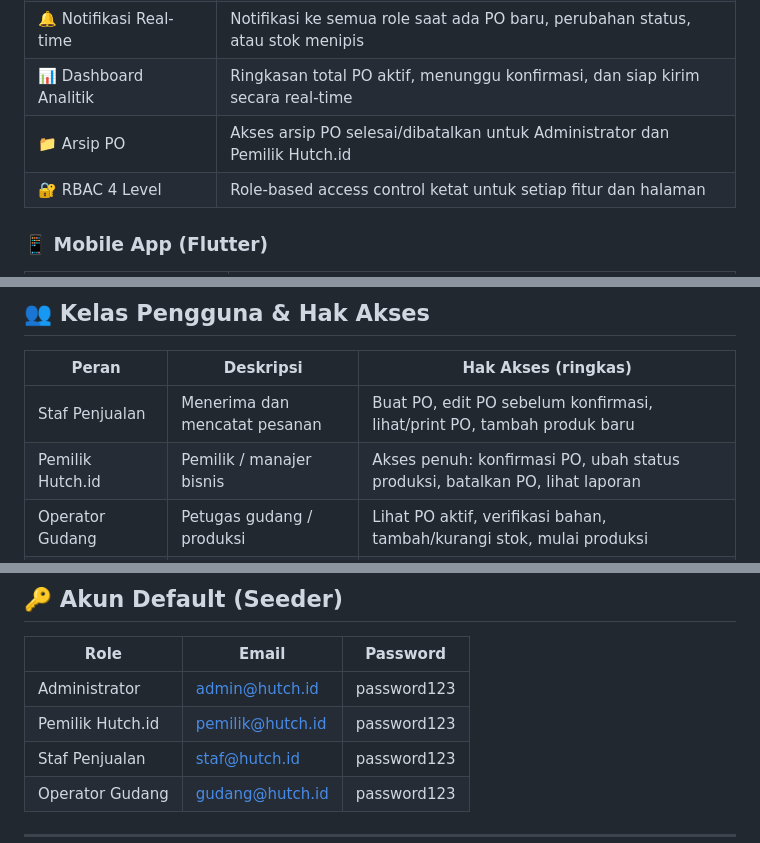
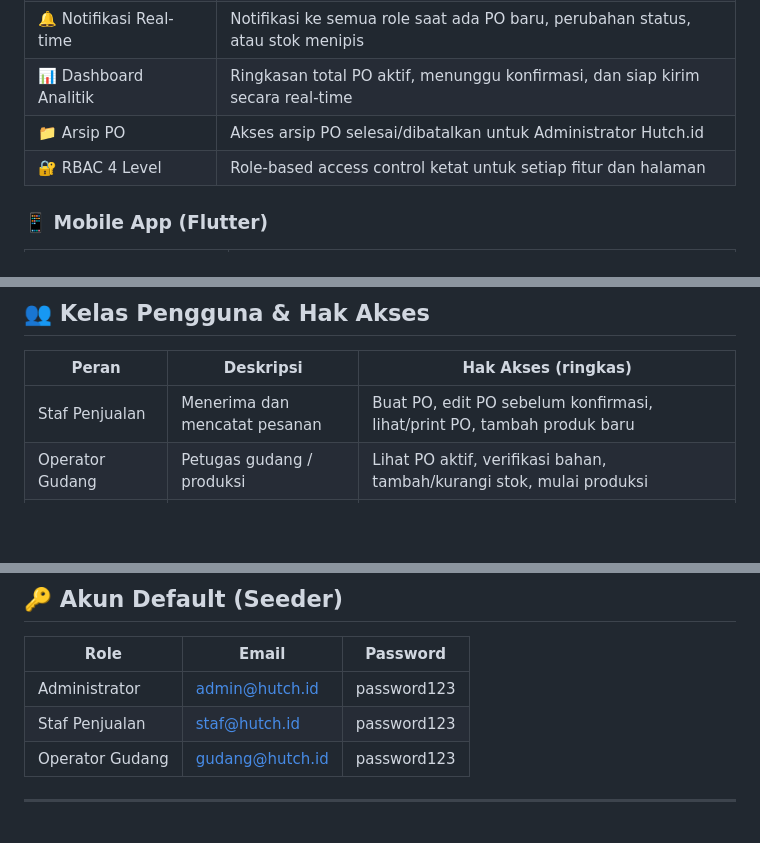
Before and after one commit to byedriand/hutch_id_Kelompok2, a Markdown page: README.md, 3 parts joined by grey strips. Drawn GitHub-style; blank space fills up the shorter version.

Commit message:
Update README New
Removed 'Pemilik' from the access rights description and updated the footer.

```diff
--- a/README.md
+++ b/README.md
@@ -67,7 +67,7 @@ Sistem ini mengelola seluruh siklus pesanan pelanggan **hutch.id** — produsen
 | ✅ Tambah Produk (Staff) | Interface khusus staf penjualan untuk menambah produk baru dengan upload foto & preview |
 | 🔔 Notifikasi Real-time | Notifikasi ke semua role saat ada PO baru, perubahan status, atau stok menipis |
 | 📊 Dashboard Analitik | Ringkasan total PO aktif, menunggu konfirmasi, dan siap kirim secara real-time |
-| 📁 Arsip PO | Akses arsip PO selesai/dibatalkan untuk Administrator dan Pemilik Hutch.id |
+| 📁 Arsip PO | Akses arsip PO selesai/dibatalkan untuk Administrator  Hutch.id |
 | 🔐 RBAC 4 Level | Role-based access control ketat untuk setiap fitur dan halaman |
 
 ### 📱 Mobile App (Flutter)
@@ -130,7 +130,6 @@ Menunggu Konfirmasi → Dikonfirmasi → Dalam Produksi → Siap Kirim → Seles
 | Peran | Deskripsi | Hak Akses (ringkas) |
 |---|---|---|
 | Staf Penjualan | Menerima dan mencatat pesanan | Buat PO, edit PO sebelum konfirmasi, lihat/print PO, tambah produk baru |
-| Pemilik Hutch.id | Pemilik / manajer bisnis | Akses penuh: konfirmasi PO, ubah status produksi, batalkan PO, lihat laporan |
 | Operator Gudang | Petugas gudang / produksi | Lihat PO aktif, verifikasi bahan, tambah/kurangi stok, mulai produksi |
 | Administrator | Admin sistem | Akses penuh: manajemen user, konfigurasi, arsip, dan semua aksi operasional |
 
@@ -264,7 +263,6 @@ flutter build apk --release
 | Role | Email | Password |
 |---|---|---|
 | Administrator | admin@hutch.id | password123 |
-| Pemilik Hutch.id | pemilik@hutch.id | password123 |
 | Staf Penjualan | staf@hutch.id | password123 |
 | Operator Gudang | gudang@hutch.id | password123 |
 
```
Also changed, not shown: other parts of README.md (+0 -1 lines).
